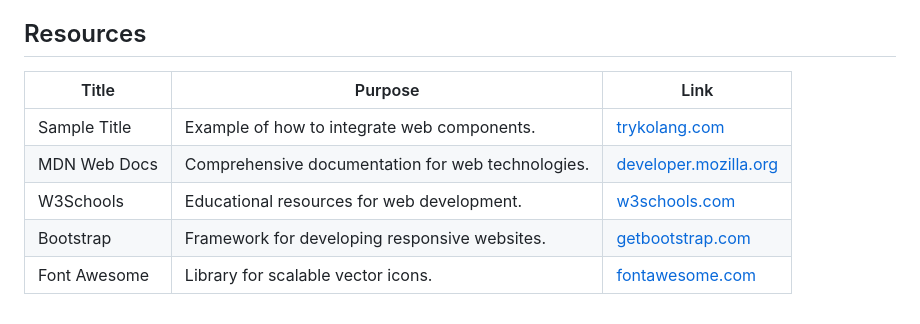
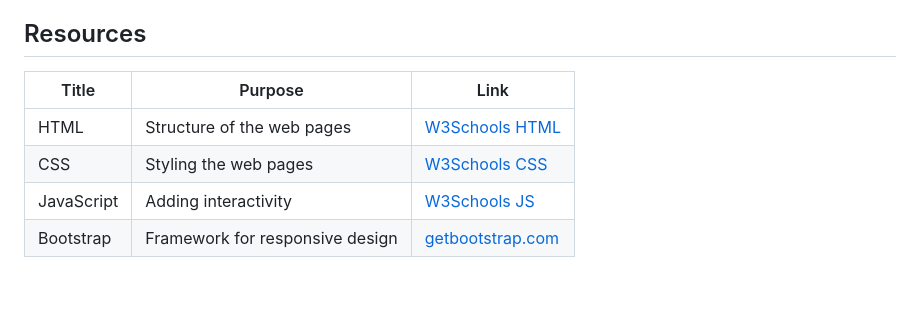
Before and after one commit to forgiatoss/SW3_Chavenia, a Markdown page: readme.md, the part around the change. GitHub-like rendering; blank space fills up the shorter version.

```diff
--- a/readme.md
+++ b/readme.md
@@ -109,10 +109,10 @@ WD-ProjectName
 └─ readme.md
 
 ## Resources
-| Title          | Purpose                                           | Link                                                   |
-|----------------|---------------------------------------------------|--------------------------------------------------------|
-| Sample Title   | Example of how to integrate web components.       | [trykolang.com](https://trykolang.com)                 |
-| MDN Web Docs   | Comprehensive documentation for web technologies. | [developer.mozilla.org](https://developer.mozilla.org) |
-| W3Schools      | Educational resources for web development.        | [w3schools.com](https://www.w3schools.com)             |
-| Bootstrap      | Framework for developing responsive websites.     | [getbootstrap.com](https://getbootstrap.com)           |
-| Font Awesome   | Library for scalable vector icons.                | [fontawesome.com](https://fontawesome.com)             |
+
+| Title          | Purpose                                      | Link                                              |
+|----------------|----------------------------------------------|---------------------------------------------------|
+| HTML           | Structure of the web pages                   | [W3Schools HTML](https://www.w3schools.com/html/) |
+| CSS            | Styling the web pages                        | [W3Schools CSS](https://www.w3schools.com/css/)   |
+| JavaScript     | Adding interactivity                         | [W3Schools JS](https://www.w3schools.com/js/)     |
+| Bootstrap      | Framework for responsive design              | [getbootstrap.com](https://getbootstrap.com)      |
```
